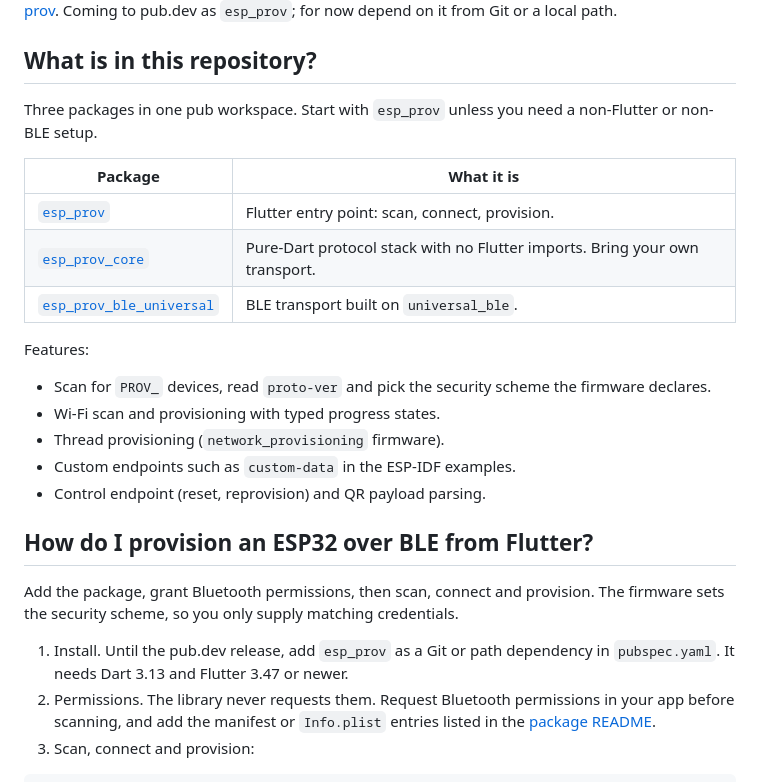
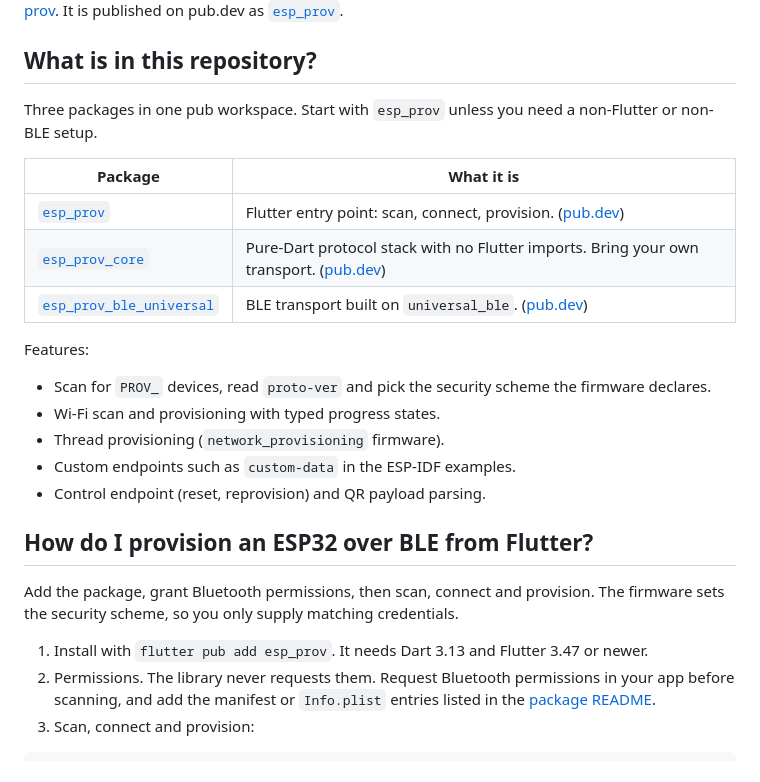
Before and after one commit to minhtri1401/esp-prov, a Markdown page: README.md, the part around one of its changes. GitHub-like rendering.

Commit message:
docs: point root README at the pub.dev release
Co-Authored-By: Claude Opus 5.5 <noreply@anthropic.com>

```diff
--- a/README.md
+++ b/README.md
@@ -9,5 +9,5 @@ Last updated: 2026-10-05. Licence: BSD-3-Clause, see LICENSE. Source:
 [github.com/minhtri1401/esp-prov](https://github.com/minhtri1401/esp-prov).
-Coming to pub.dev as `esp_prov`; for now depend on it from Git or a local path.
+It is published on pub.dev as [`esp_prov`](https://pub.dev/packages/esp_prov).
 
 ## What is in this repository?
 
@@ -16,9 +16,9 @@ non-Flutter or non-BLE setup.
 
 | Package | What it is |
 |---|---|
-| [`esp_prov`](packages/esp_prov) | Flutter entry point: scan, connect, provision. |
-| [`esp_prov_core`](packages/esp_prov_core) | Pure-Dart protocol stack with no Flutter imports. Bring your own transport. |
-| [`esp_prov_ble_universal`](packages/esp_prov_ble_universal) | BLE transport built on `universal_ble`. |
+| [`esp_prov`](packages/esp_prov) | Flutter entry point: scan, connect, provision. ([pub.dev](https://pub.dev/packages/esp_prov)) |
+| [`esp_prov_core`](packages/esp_prov_core) | Pure-Dart protocol stack with no Flutter imports. Bring your own transport. ([pub.dev](https://pub.dev/packages/esp_prov_core)) |
+| [`esp_prov_ble_universal`](packages/esp_prov_ble_universal) | BLE transport built on `universal_ble`. ([pub.dev](https://pub.dev/packages/esp_prov_ble_universal)) |
 
 Features:
 
@@ -33,7 +33,7 @@ Features:
 Add the package, grant Bluetooth permissions, then scan, connect and provision.
 The firmware sets the security scheme, so you only supply matching credentials.
 
-1. Install. Until the pub.dev release, add `esp_prov` as a Git or path dependency in `pubspec.yaml`. It needs Dart 3.13 and Flutter 3.47 or newer.
+1. Install with `flutter pub add esp_prov`. It needs Dart 3.13 and Flutter 3.47 or newer.
 2. Permissions. The library never requests them. Request Bluetooth permissions in your app before scanning, and add the manifest or `Info.plist` entries listed in the [package README](packages/esp_prov/README.md#platform-setup).
 3. Scan, connect and provision:
 
```
Also changed, not shown: other parts of README.md (+1 -1 lines).
